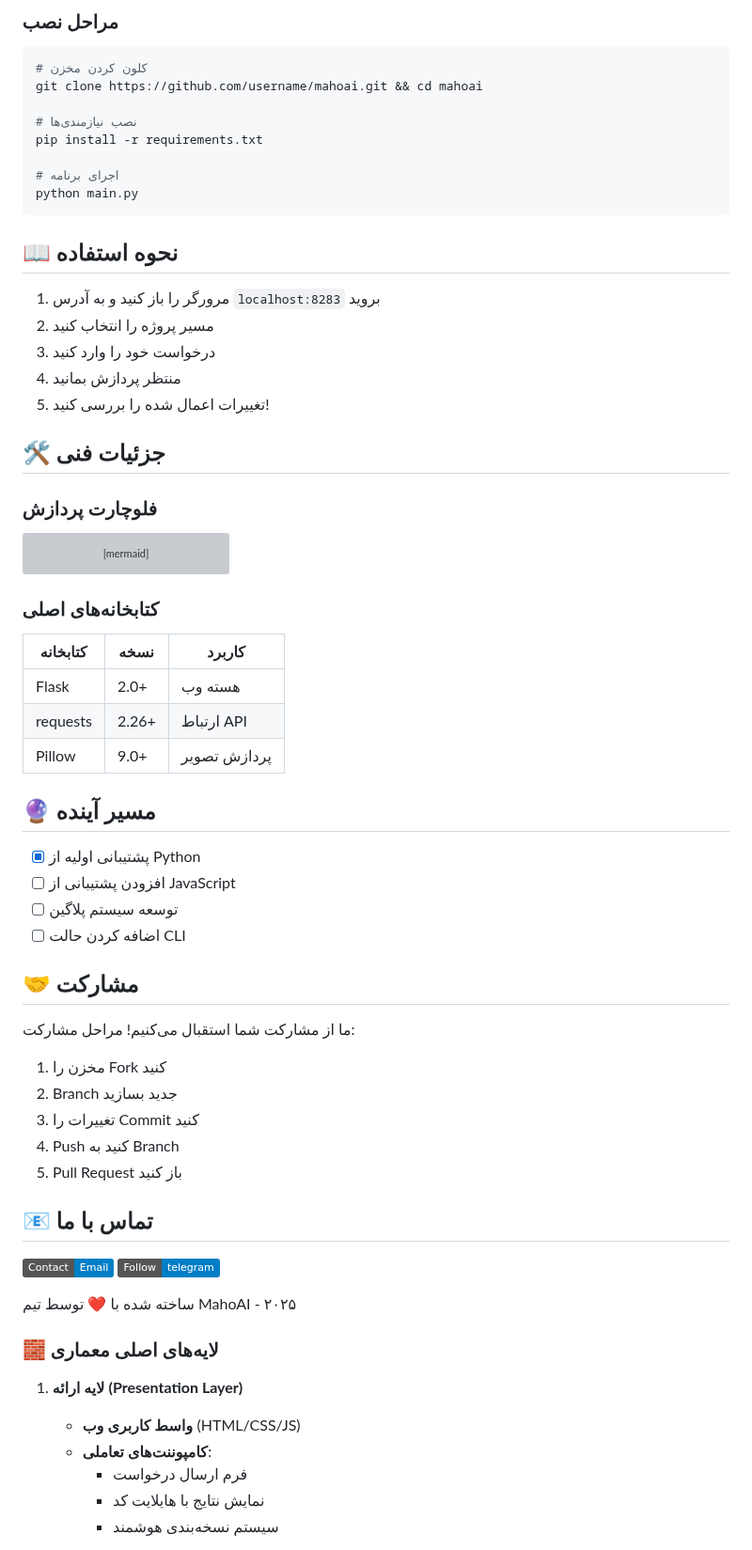
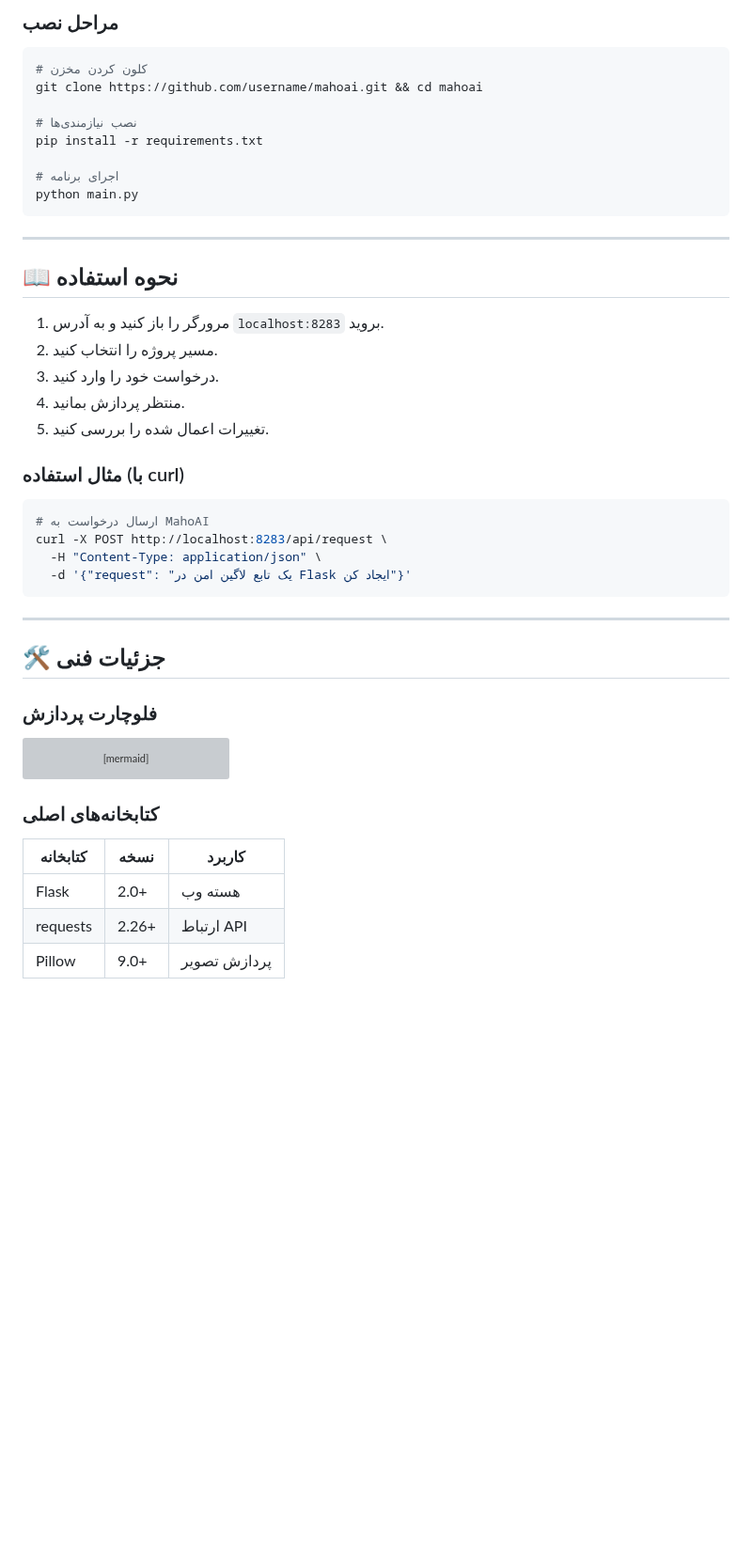
Before and after one commit to ShoghShahadat/MahoAi, a Markdown page: README.md, the part around one of its changes. Shown at 94% size. Drawn GitHub-style; badges without logos; blank space fills up the shorter version; grey boxes are pictures that could not be loaded.

````diff
--- a/README.md
+++ b/README.md
@@ -120,14 +138,27 @@ pip install -r requirements.txt
 python main.py
 ```
 
+---
+
 ## 📖 نحوه استفاده
-1. مرورگر را باز کنید و به آدرس `localhost:8283` بروید
-2. مسیر پروژه را انتخاب کنید
-3. درخواست خود را وارد کنید
-4. منتظر پردازش بمانید
-5. تغییرات اعمال شده را بررسی کنید!
+1. مرورگر را باز کنید و به آدرس `localhost:8283` بروید.
+2. مسیر پروژه را انتخاب کنید.
+3. درخواست خود را وارد کنید.
+4. منتظر پردازش بمانید.
+5. تغییرات اعمال شده را بررسی کنید.
+
+### مثال استفاده (با curl)
+```python
+# ارسال درخواست به MahoAI
+curl -X POST http://localhost:8283/api/request \
+  -H "Content-Type: application/json" \
+  -d '{"request": "یک تابع لاگین امن در Flask ایجاد کن"}'
+```
+
+---
 
 ## 🛠️ جزئیات فنی
+
 ### فلوچارت پردازش
 ```mermaid
 graph TD
@@ -140,43 +171,9 @@ graph TD
 ```
 
 ### کتابخانه‌های اصلی
-| کتابخانه | نسخه | کاربرد |
-|----------|------|--------|
-| Flask | 2.0+ | هسته وب |
-| requests | 2.26+ | ارتباط API |
-| Pillow | 9.0+ | پردازش تصویر |
+| کتابخانه | نسخه  | کاربرد            |
+|----------|-------|-------------------|
+| Flask    | 2.0+  | هسته وب           |
+| requests | 2.26+ | ارتباط API        |
+| Pillow   | 9.0+  | پردازش تصویر       |
 
-## 🔮 مسیر آینده
-- [x] پشتیبانی اولیه از Python
-- [ ] افزودن پشتیبانی از JavaScript
-- [ ] توسعه سیستم پلاگین
-- [ ] اضافه کردن حالت CLI
-
-## 🤝 مشارکت
-ما از مشارکت شما استقبال می‌کنیم! مراحل مشارکت:
-1. مخزن را Fork کنید
-2. Branch جدید بسازید
-3. تغییرات را Commit کنید
-4. Push کنید به Branch
-5. Pull Request باز کنید
-
-## 📧 تماس با ما
-[![Email](https://img.shields.io/badge/Contact-Email-blue?logo=gmail)](mailto:225522mjm35Ggmail.com)
-[![telegram](https://img.shields.io/badge/Follow-telegram-blue?logo=telegram)](https://t.me/ShoghShahadat)
-
-
-
-ساخته شده با ❤️ توسط تیم MahoAI - ۲۰۲۵
-
-
-</div>
-
-### 🧱 لایه‌های اصلی معماری
-
-1. **لایه ارائه (Presentation Layer)**
-   - **واسط کاربری وب** (HTML/CSS/JS)
-   - **کامپوننت‌های تعاملی**:
-     - فرم ارسال درخواست
-     - نمایش نتایج با هایلایت کد
-     - سیستم نسخه‌بندی هوشمند
-
````
Also changed, not shown: other parts of README.md (+119 -86 lines).
